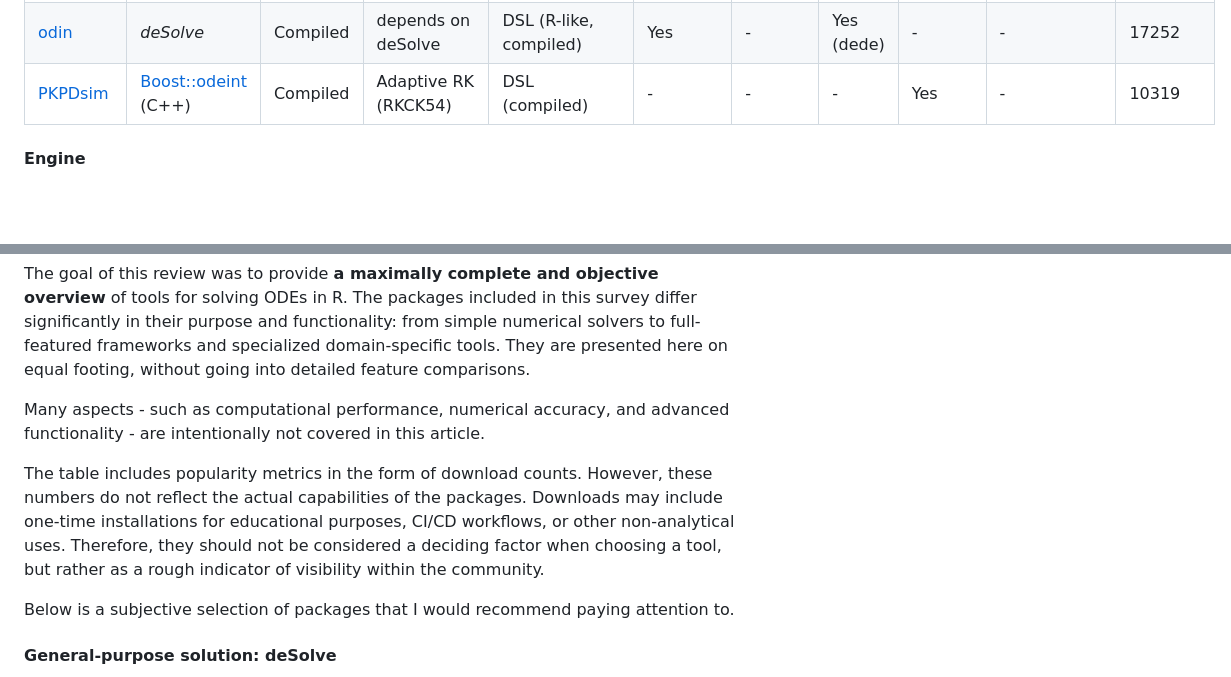
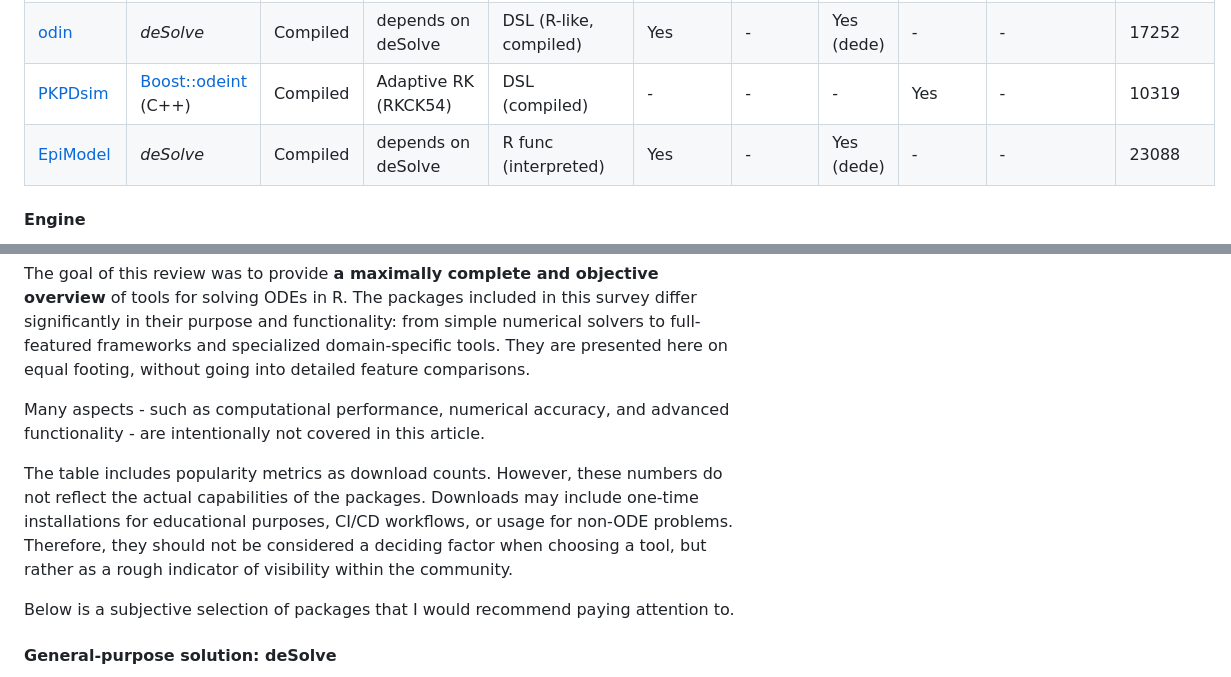
Before and after one commit to metelkin/metelkin.github.io, a Markdown page: content/landscape-of-ode-solvers-in-r/index.md, 2 parts joined by grey strips. Rendered like a GitHub page; blank space fills up the shorter version.

Commit message:
EpiModel

```diff
--- a/content/landscape-of-ode-solvers-in-r/index.md
+++ b/content/landscape-of-ode-solvers-in-r/index.md
@@ -62,6 +62,7 @@ Some tools included in this review go beyond ODE solving and provide additional
 | [pracma](https://cran.r-project.org/package=pracma) | Matlab port | Pure R | ode23, ode23s, ode45, ode78 | R func (interpreted) | Yes (ode23s) | - | - | - | - | 1059146 |
 | [odin](https://cran.r-project.org/package=odin) | _deSolve_ | Compiled | depends on deSolve | DSL (R-like, compiled) | Yes | - | Yes (dede) | - | - | 17252 |
 | [PKPDsim](https://cran.r-project.org/package=PKPDsim) | [Boost::odeint](https://github.com/boostorg/odeint) (C++) | Compiled | Adaptive RK (RKCK54) | DSL (compiled) | - | - | - | Yes | - | 10319 |
+| [EpiModel](https://cran.r-project.org/package=EpiModel) | _deSolve_ | Compiled | depends on deSolve | R func (interpreted) | Yes | - | Yes (dede) | - | - | 23088 |
 
 </div>
 
@@ -196,7 +197,7 @@ The goal of this review was to provide **a maximally complete and objective over
 
 Many aspects - such as computational performance, numerical accuracy, and advanced functionality - are intentionally not covered in this article.
 
-The table includes popularity metrics in the form of download counts. However, these numbers do not reflect the actual capabilities of the packages. Downloads may include one-time installations for educational purposes, CI/CD workflows, or other non-analytical uses. Therefore, they should not be considered a deciding factor when choosing a tool, but rather as a rough indicator of visibility within the community.
+The table includes popularity metrics as download counts. However, these numbers do not reflect the actual capabilities of the packages. Downloads may include one-time installations for educational purposes, CI/CD workflows, or usage for non-ODE problems. Therefore, they should not be considered a deciding factor when choosing a tool, but rather as a rough indicator of visibility within the community.
 
 Below is a subjective selection of packages that I would recommend paying attention to.
 
```
